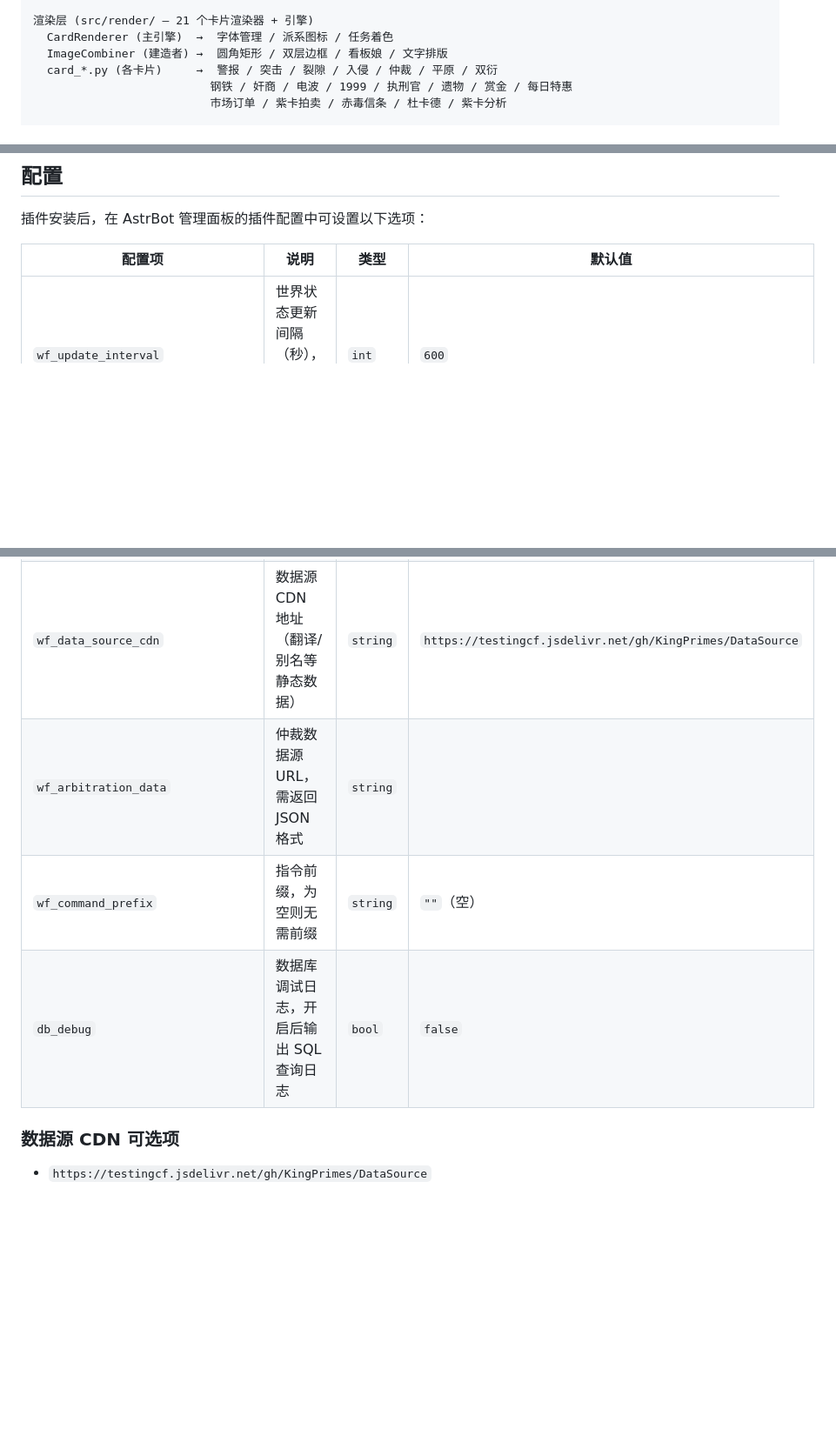
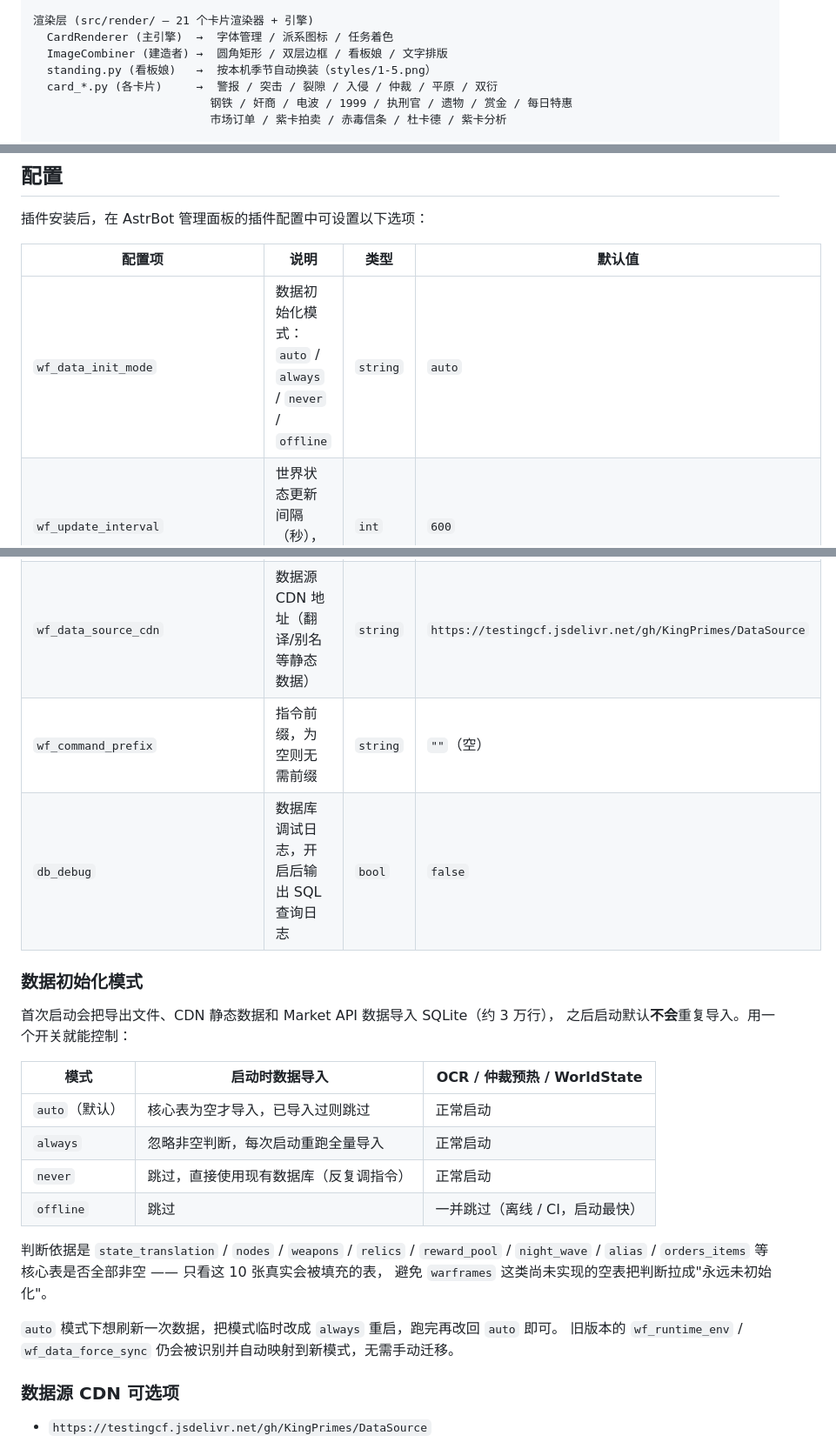
Before and after one commit to KingPrimes/astrbot_plugin_nyxbot, a Markdown page: README.md, 3 parts joined by grey strips. Shown at 87% size. Rendered like a GitHub page; blank space fills up the shorter version.

```diff
--- a/README.md
+++ b/README.md
@@ -121,6 +124,7 @@ AstrBot 的 Warframe 助手插件，提供世界状态查询、市场交易、
 渲染层 (src/render/ — 21 个卡片渲染器 + 引擎)
   CardRenderer (主引擎)  →  字体管理 / 派系图标 / 任务着色
   ImageCombiner (建造者) →  圆角矩形 / 双层边框 / 看板娘 / 文字排版
+  standing.py (看板娘)   →  按本机季节自动换装（styles/1-5.png）
   card_*.py (各卡片)     →  警报 / 突击 / 裂隙 / 入侵 / 仲裁 / 平原 / 双衍
                           钢铁 / 奸商 / 电波 / 1999 / 执刑官 / 遗物 / 赏金 / 每日特惠
                           市场订单 / 紫卡拍卖 / 赤毒信条 / 杜卡德 / 紫卡分析
@@ -184,12 +211,33 @@ uv sync
 
 | 配置项 | 说明 | 类型 | 默认值 |
 |--------|------|------|--------|
+| `wf_data_init_mode` | 数据初始化模式：`auto` / `always` / `never` / `offline` | `string` | `auto` |
 | `wf_update_interval` | 世界状态更新间隔（秒），建议不低于 60 | `int` | `600` |
 | `wf_notification_retention_hours` | 通知历史保留时长（小时），超时自动清理 | `int` | `12` |
 | `wf_data_source_cdn` | 数据源 CDN 地址（翻译/别名等静态数据） | `string` | `https://testingcf.jsdelivr.net/gh/KingPrimes/DataSource` |
-| `wf_arbitration_data` | 仲裁数据源 URL，需返回 JSON 格式 | `string` |  |
 | `wf_command_prefix` | 指令前缀，为空则无需前缀 | `string` | `""`（空） |
 | `db_debug` | 数据库调试日志，开启后输出 SQL 查询日志 | `bool` | `false` |
+
+### 数据初始化模式
+
+首次启动会把导出文件、CDN 静态数据和 Market API 数据导入 SQLite（约 3 万行），
+之后启动默认**不会**重复导入。用一个开关就能控制：
+
+| 模式 | 启动时数据导入 | OCR / 仲裁预热 / WorldState |
+|------|----------------|---------------------------|
+| `auto`（默认） | 核心表为空才导入，已导入过则跳过 | 正常启动 |
+| `always` | 忽略非空判断，每次启动重跑全量导入 | 正常启动 |
+| `never` | 跳过，直接使用现有数据库（反复调指令） | 正常启动 |
+| `offline` | 跳过 | 一并跳过（离线 / CI，启动最快） |
+
+判断依据是 `state_translation` / `nodes` / `weapons` / `relics` / `reward_pool` / `night_wave` /
+`alias` / `orders_items` 等核心表是否全部非空 —— 只看这 10 张真实会被填充的表，
+避免 `warframes` 这类尚未实现的空表把判断拉成"永远未初始化"。
+
+`auto` 模式下想刷新一次数据，把模式临时改成 `always` 重启，跑完再改回 `auto` 即可。
+旧版本的 `wf_runtime_env` / `wf_data_force_sync` 仍会被识别并自动映射到新模式，无需手动迁移。
+
+
 
 ### 数据源 CDN 可选项
 
```
Also changed, not shown: other parts of README.md (+27 -1 lines).
